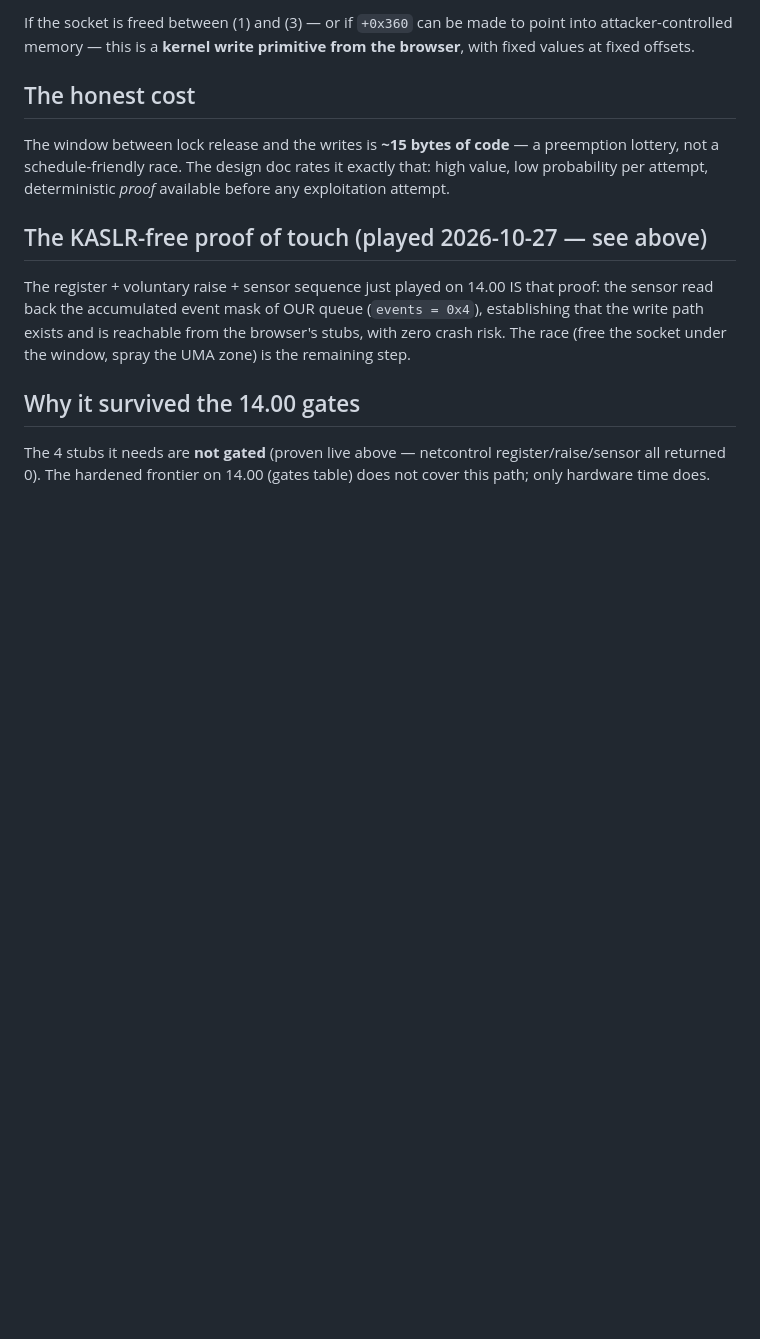
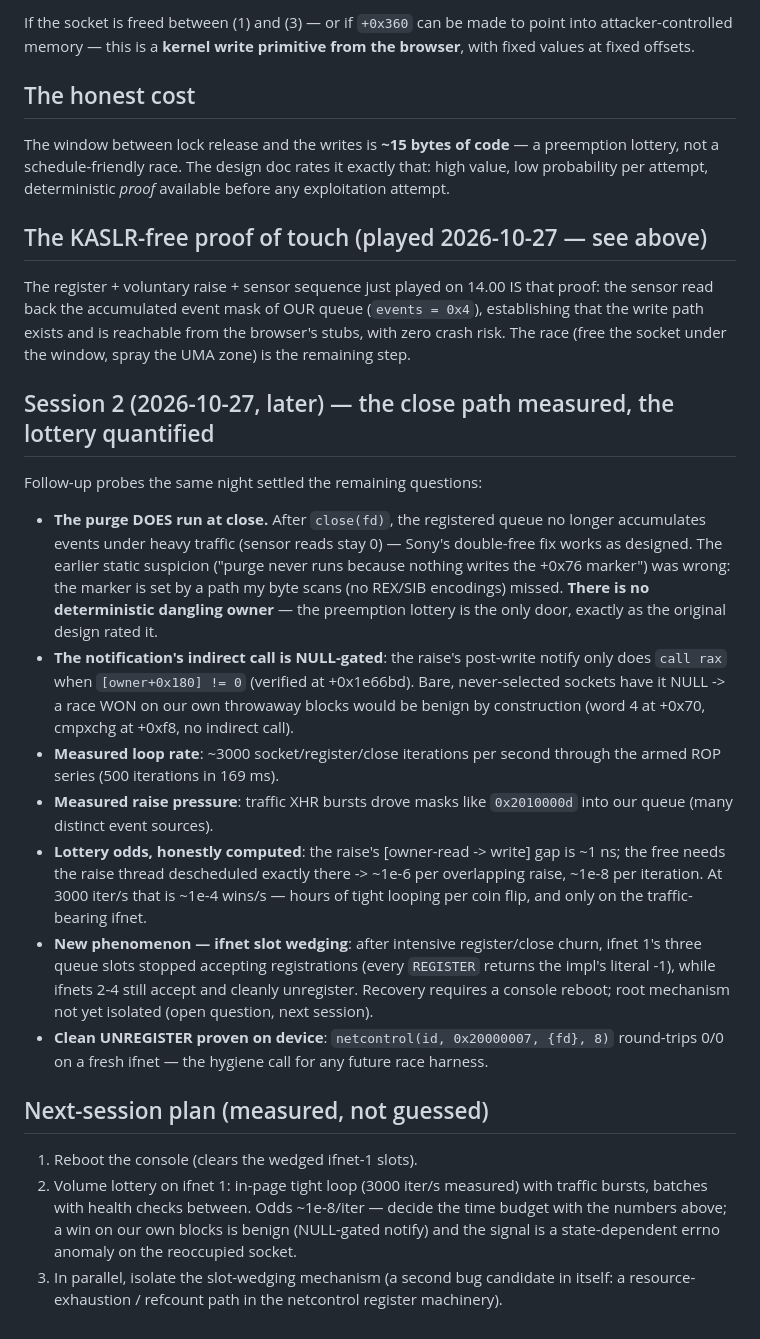
Before and after one commit to Mikadolebg/ps4-1400-research, a Markdown page: docs/05-audits/bnet-n1.md, the part around the change. Rendered like a GitHub page; blank space fills up the shorter version.

Commit message:
research: N1 session 2 — purge confirmed, lottery quantified, slot-wedging found
Same-night follow-up probes on the stock 14.00 console settled the
open questions of the N1 write-UAF entry chain:

- The purge at close DOES run (sensor stays at 0 events under heavy
  traffic after close): no deterministic dangling owner - the
  preemption lottery (~1ns window) is the only door, as originally
  rated. The earlier static 'purge never runs' claim is corrected
  (the socket marker is set by an encoding my scans missed).
- The raise's post-write notification indirect call is NULL-gated
  ([owner+0x180]); bare never-selected sockets have it NULL - a race
  won on our own throwaway blocks is benign by construction.
- Measured: 3000 socket/register/close iterations per second through
  the armed ROP series; honest win odds ~1e-8/iteration -> hours of
  tight looping per coin flip, only on the traffic-bearing ifnet.
- NEW BUG CANDIDATE: ifnet queue slots wedge (all REGISTER refused)
  after intensive register/close churn, ifnets 2-4 unaffected, clean
  UNREGISTER (0x20000007) proven round-tripping 0/0 on a fresh ifnet.
  Recovery requires reboot; mechanism open.

```diff
--- a/docs/05-audits/bnet-n1.md
+++ b/docs/05-audits/bnet-n1.md
@@ -63,8 +63,50 @@ that proof: the sensor read back the accumulated event mask of OUR queue
 reachable from the browser's stubs, with zero crash risk. The race (free
 the socket under the window, spray the UMA zone) is the remaining step.
 
-## Why it survived the 14.00 gates
+## Session 2 (2026-10-27, later) — the close path measured, the lottery quantified
 
-The 4 stubs it needs are **not gated** (proven live above — netcontrol
-register/raise/sensor all returned 0). The hardened frontier on 14.00
-(gates table) does not cover this path; only hardware time does.
+Follow-up probes the same night settled the remaining questions:
+
+- **The purge DOES run at close.** After `close(fd)`, the registered
+  queue no longer accumulates events under heavy traffic (sensor reads
+  stay 0) — Sony's double-free fix works as designed. The earlier
+  static suspicion ("purge never runs because nothing writes the
+  +0x76 marker") was wrong: the marker is set by a path my byte scans
+  (no REX/SIB encodings) missed. **There is no deterministic dangling
+  owner** — the preemption lottery is the only door, exactly as the
+  original design rated it.
+- **The notification's indirect call is NULL-gated**: the raise's
+  post-write notify only does `call rax` when `[owner+0x180] != 0`
+  (verified at +0x1e66bd). Bare, never-selected sockets have it NULL
+  -> a race WON on our own throwaway blocks would be benign by
+  construction (word 4 at +0x70, cmpxchg at +0xf8, no indirect call).
+- **Measured loop rate**: ~3000 socket/register/close iterations per
+  second through the armed ROP series (500 iterations in 169 ms).
+- **Measured raise pressure**: traffic XHR bursts drove masks like
+  `0x2010000d` into our queue (many distinct event sources).
+- **Lottery odds, honestly computed**: the raise's [owner-read ->
+  write] gap is ~1 ns; the free needs the raise thread descheduled
+  exactly there -> ~1e-6 per overlapping raise, ~1e-8 per iteration.
+  At 3000 iter/s that is ~1e-4 wins/s — hours of tight looping per
+  coin flip, and only on the traffic-bearing ifnet.
+- **New phenomenon — ifnet slot wedging**: after intensive
+  register/close churn, ifnet 1's three queue slots stopped accepting
+  registrations (every `REGISTER` returns the impl's literal -1),
+  while ifnets 2-4 still accept and cleanly unregister. Recovery
+  requires a console reboot; root mechanism not yet isolated (open
+  question, next session).
+- **Clean UNREGISTER proven on device**: `netcontrol(id, 0x20000007,
+  {fd}, 8)` round-trips 0/0 on a fresh ifnet — the hygiene call for
+  any future race harness.
+
+## Next-session plan (measured, not guessed)
+
+1. Reboot the console (clears the wedged ifnet-1 slots).
+2. Volume lottery on ifnet 1: in-page tight loop (3000 iter/s
+   measured) with traffic bursts, batches with health checks between.
+   Odds ~1e-8/iter — decide the time budget with the numbers above; a
+   win on our own blocks is benign (NULL-gated notify) and the signal
+   is a state-dependent errno anomaly on the reoccupied socket.
+3. In parallel, isolate the slot-wedging mechanism (a second bug
+   candidate in itself: a resource-exhaustion / refcount path in the
+   netcontrol register machinery).
```
Also changed, not shown: docs/07-next-leads.md (+9 -2 lines).
